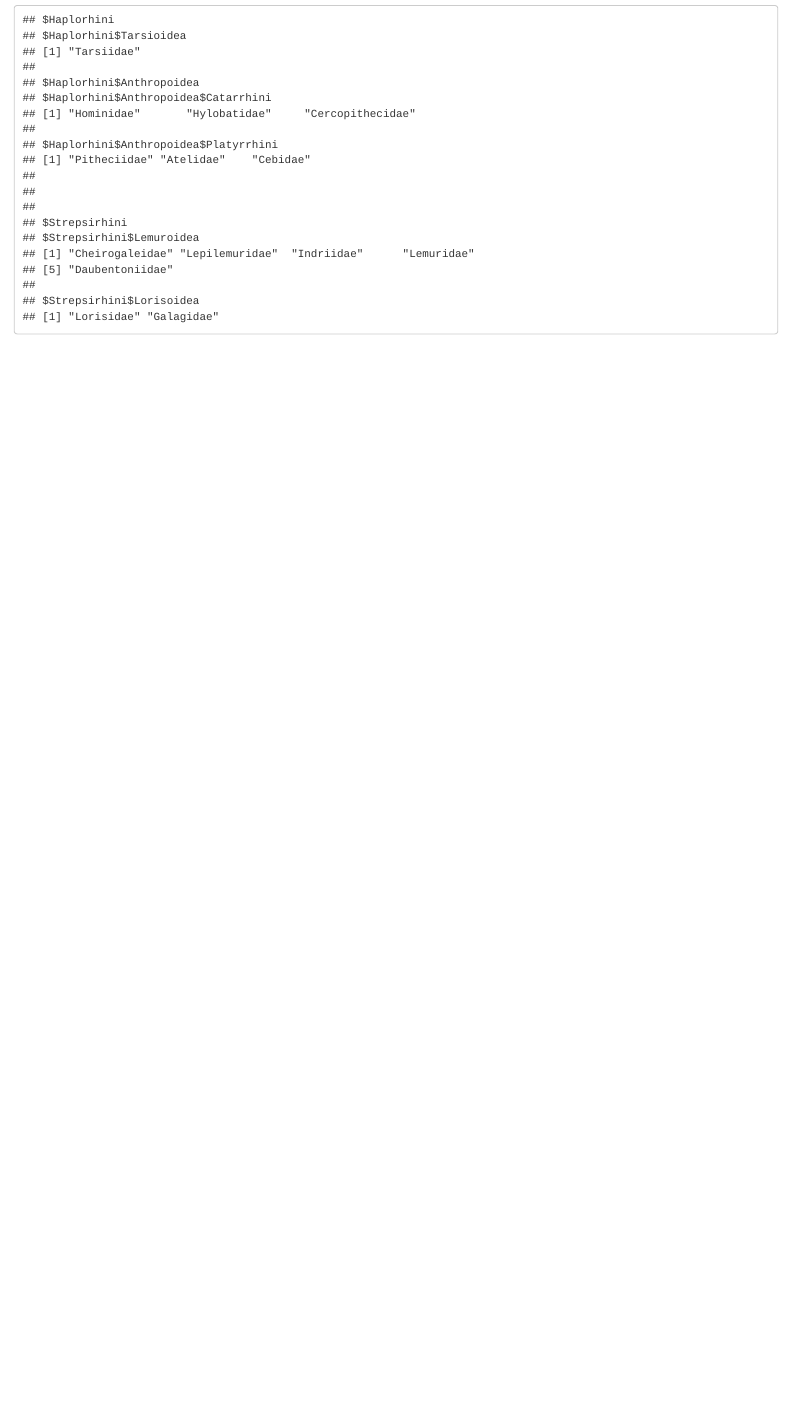
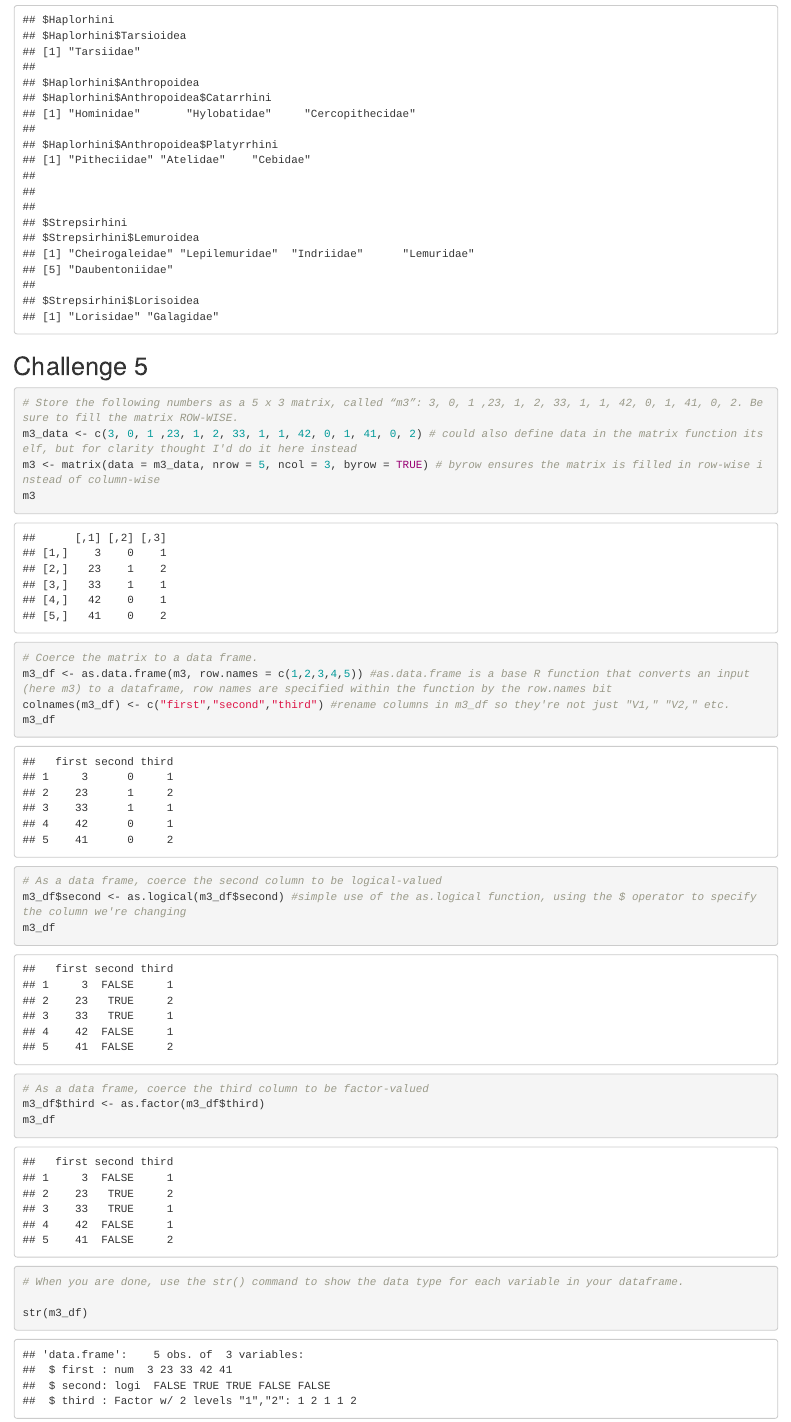
Before and after one commit to Boissonneaua/AN588-Homework1-benap, an R Markdown document (benap_OriginalHomeworkCode_01.Rmd): the page in a window 1100 px wide, from 2510 px down. Rendered offline with R 4.5, knitr and Pandoc, with nearby package versions.

Commit message:
update with code for challenge 5

````diff
--- a/benap_OriginalHomeworkCode_01.Rmd
+++ b/benap_OriginalHomeworkCode_01.Rmd
@@ -90,3 +90,34 @@ Primates <- list(Haplorhini, Strepsirhini)
 names(Primates) <- list("Haplorhini", "Strepsirhini")
 Primates
 ```
+
+## Challenge 5
+```{r}
+# Store the following numbers as a 5 x 3 matrix, called “m3”: 3, 0, 1 ,23, 1, 2, 33, 1, 1, 42, 0, 1, 41, 0, 2. Be sure to fill the matrix ROW-WISE.
+m3_data <- c(3, 0, 1 ,23, 1, 2, 33, 1, 1, 42, 0, 1, 41, 0, 2) # could also define data in the matrix function itself, but for clarity thought I'd do it here instead
+m3 <- matrix(data = m3_data, nrow = 5, ncol = 3, byrow = TRUE) # byrow ensures the matrix is filled in row-wise instead of column-wise
+m3
+```
+
+```{r}
+# Coerce the matrix to a data frame.
+m3_df <- as.data.frame(m3, row.names = c(1,2,3,4,5)) #as.data.frame is a base R function that converts an input (here m3) to a dataframe, row names are specified within the function by the row.names bit
+colnames(m3_df) <- c("first","second","third") #rename columns in m3_df so they're not just "V1," "V2," etc.
+m3_df
+```
+
+```{r}
+# As a data frame, coerce the second column to be logical-valued
+m3_df$second <- as.logical(m3_df$second) #simple use of the as.logical function, using the $ operator to specify the column we're changing
+m3_df
+```
+```{r}
+# As a data frame, coerce the third column to be factor-valued
+m3_df$third <- as.factor(m3_df$third)
+m3_df
+```
+```{r}
+# When you are done, use the str() command to show the data type for each variable in your dataframe.
+
+str(m3_df)
+```
````
